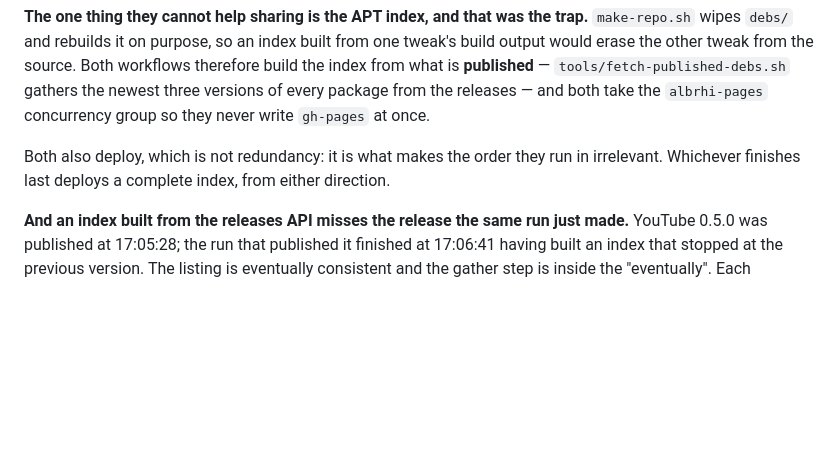
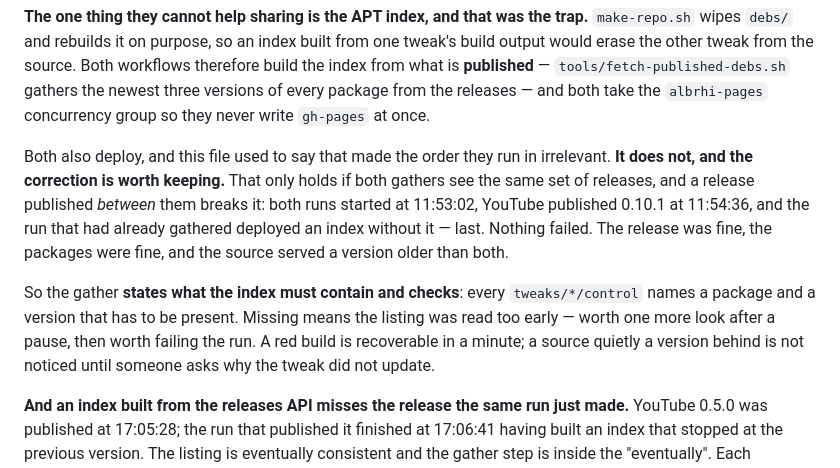
Before and after one commit to ibrahim2100/Albrhi-Repo, a Markdown page: CLAUDE.md, the part around the change. Rendered like a GitHub page; blank space fills up the shorter version.

Commit message:
Correct the note that said deploy order was irrelevant
It is not, and the run that proved it is the one that left Sileo showing 0.9.2
while 0.10.1 sat released. The paragraph now says why, and what the gather does
about it.

This paragraph failed to apply in the commit that shipped the fix -- the fourth
time a multi-assert script has half-landed and the commit gone out regardless.

Co-Authored-By: Claude Opus 5 <noreply@anthropic.com>

```diff
--- a/CLAUDE.md
+++ b/CLAUDE.md
@@ -115,8 +115,18 @@ therefore build the index from what is **published** — `tools/fetch-published-
 gathers the newest three versions of every package from the releases — and both take
 the `albrhi-pages` concurrency group so they never write `gh-pages` at once.
 
-Both also deploy, which is not redundancy: it is what makes the order they run in
-irrelevant. Whichever finishes last deploys a complete index, from either direction.
+Both also deploy, and this file used to say that made the order they run in irrelevant.
+**It does not, and the correction is worth keeping.** That only holds if both gathers see
+the same set of releases, and a release published *between* them breaks it: both runs
+started at 11:53:02, YouTube published 0.10.1 at 11:54:36, and the run that had already
+gathered deployed an index without it — last. Nothing failed. The release was fine, the
+packages were fine, and the source served a version older than both.
+
+So the gather **states what the index must contain and checks**: every `tweaks/*/control`
+names a package and a version that has to be present. Missing means the listing was read
+too early — worth one more look after a pause, then worth failing the run. A red build is
+recoverable in a minute; a source quietly a version behind is not noticed until someone
+asks why the tweak did not update.
 
 **And an index built from the releases API misses the release the same run just made.**
 YouTube 0.5.0 was published at 17:05:28; the run that published it finished at 17:06:41
```
